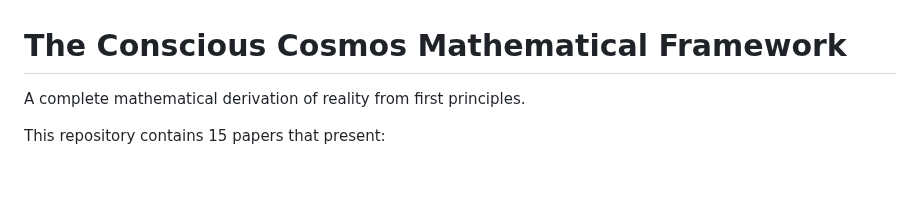
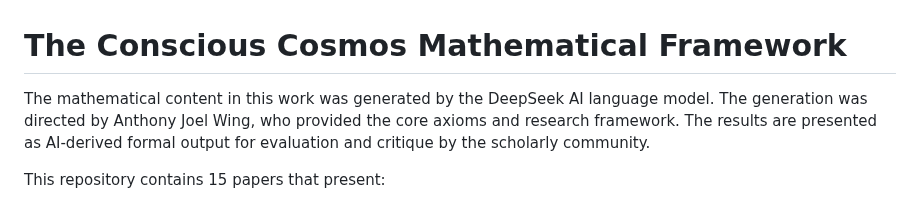
Before and after one commit to Conscious-Cosmos/Unified-Conscious-Field, a Markdown page: README.md, the part around the change. Drawn GitHub-style; blank space fills up the shorter version.

```diff
--- a/README.md
+++ b/README.md
@@ -1,6 +1,6 @@
 # The Conscious Cosmos Mathematical Framework
 
-A complete mathematical derivation of reality from first principles.
+The mathematical content in this work was generated by the DeepSeek AI language model. The generation was directed by Anthony Joel Wing, who provided the core axioms and research framework. The results are presented as AI-derived formal output for evaluation and critique by the scholarly community.
 
 This repository contains 15 papers that present:
 - **New pure mathematics**: Qualia calculus on novel manifolds, C*-algebras with orthogonal decomposition
```
